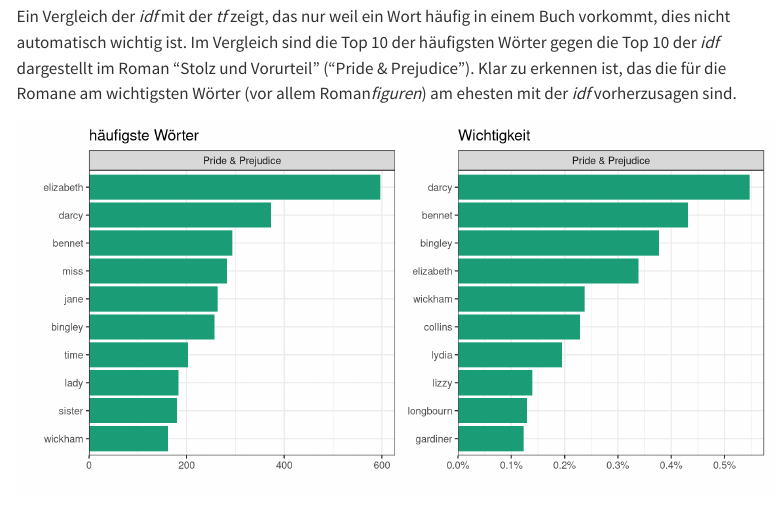
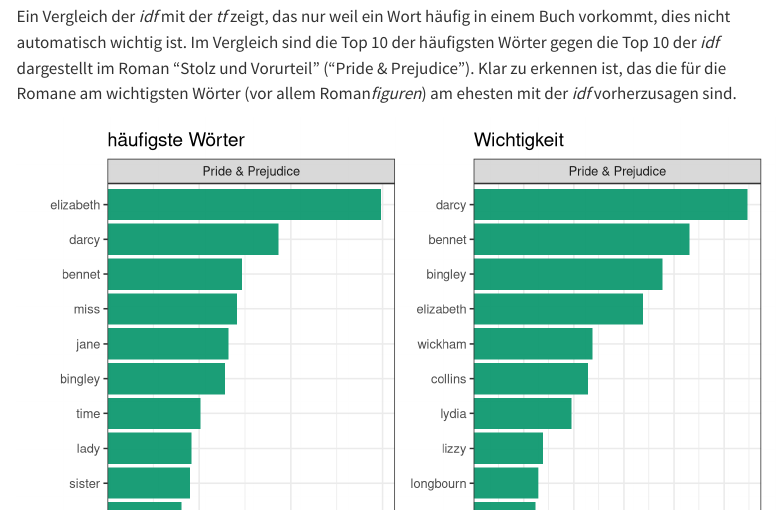
Before and after one commit to mechtrix/nlp_exercises, a Quarto document (tf_idf.qmd): the page in a window 1100 px wide, from 5970 px down. Rendered offline with R 4.5, knitr and Pandoc in place of Quarto, with nearby package versions; drawn as R Markdown's standard HTML page in place of the format the file asks for; a font, style sheet, LaTeX package, included part or bibliography that could not be used is replaced or left out; menus at the side of the page are left out.

Commit message:
fig width

```diff
--- a/tf_idf.qmd
+++ b/tf_idf.qmd
@@ -314,7 +314,7 @@
 #| echo: false
 #| message: false
 #| warning: false
-#| fig-width: 10
+#| fig-width: 8
 
 
 library(dplyr)
```
Also changed, not shown: 3 other files.
